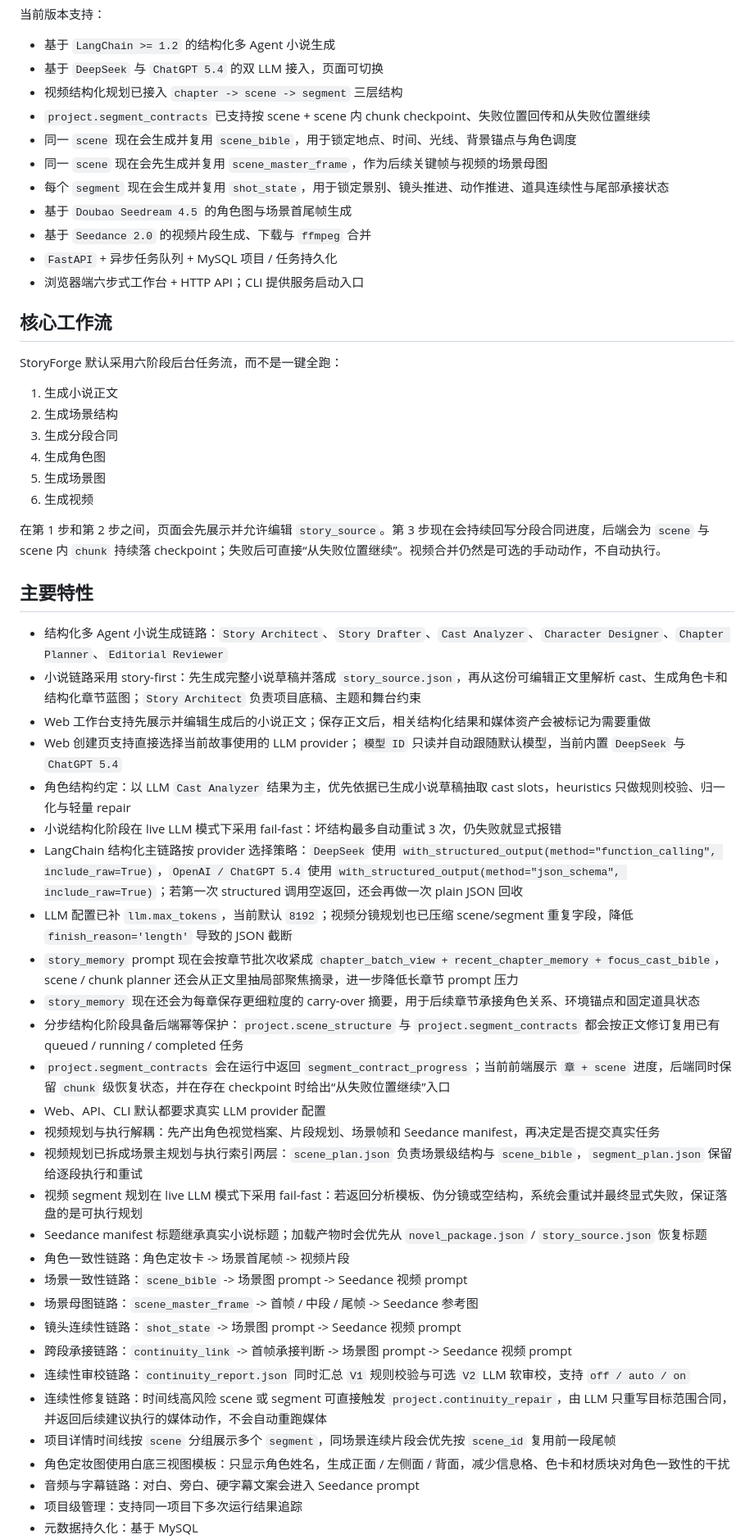
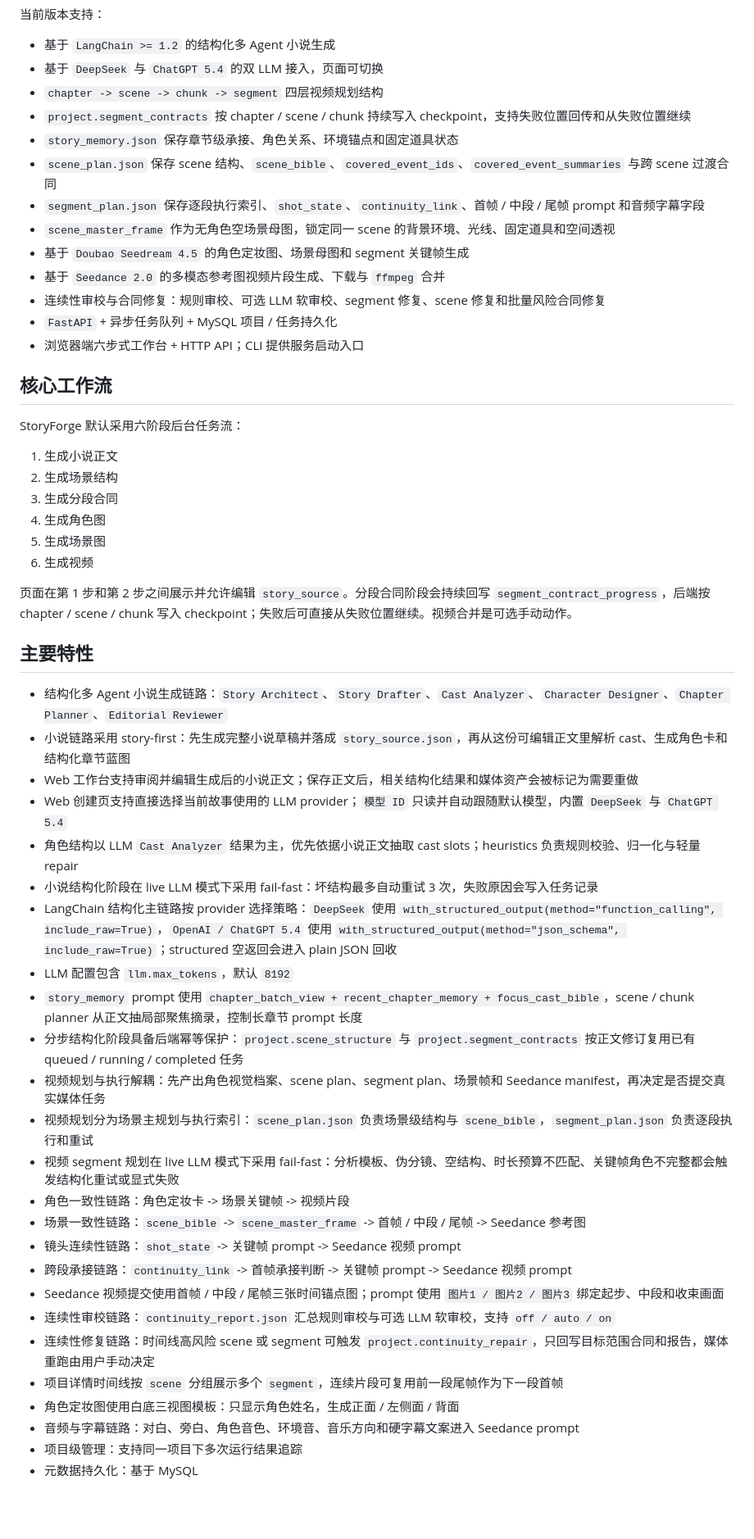
Before and after one commit to JinfanzheQWQ/StoryForge, a Markdown page: README.md, the part around one of its changes. Shown at 82% size. Rendered like a GitHub page; blank space fills up the shorter version.

Commit message:
docs update readme current workflow

```diff
--- a/README.md
+++ b/README.md
@@ -26,19 +26,21 @@ StoryForge 是一个面向“小说生成 + 小说转视频”的工程化工作
 
 - 基于 `LangChain >= 1.2` 的结构化多 Agent 小说生成
 - 基于 `DeepSeek` 与 `ChatGPT 5.4` 的双 LLM 接入，页面可切换
-- 视频结构化规划已接入 `chapter -> scene -> segment` 三层结构
-- `project.segment_contracts` 已支持按 scene + scene 内 chunk checkpoint、失败位置回传和从失败位置继续
-- 同一 `scene` 现在会生成并复用 `scene_bible`，用于锁定地点、时间、光线、背景锚点与角色调度
-- 同一 `scene` 现在会先生成并复用 `scene_master_frame`，作为后续关键帧与视频的场景母图
-- 每个 `segment` 现在会生成并复用 `shot_state`，用于锁定景别、镜头推进、动作推进、道具连续性与尾部承接状态
-- 基于 `Doubao Seedream 4.5` 的角色图与场景首尾帧生成
-- 基于 `Seedance 2.0` 的视频片段生成、下载与 `ffmpeg` 合并
+- `chapter -> scene -> chunk -> segment` 四层视频规划结构
+- `project.segment_contracts` 按 chapter / scene / chunk 持续写入 checkpoint，支持失败位置回传和从失败位置继续
+- `story_memory.json` 保存章节级承接、角色关系、环境锚点和固定道具状态
+- `scene_plan.json` 保存 scene 结构、`scene_bible`、`covered_event_ids`、`covered_event_summaries` 与跨 scene 过渡合同
+- `segment_plan.json` 保存逐段执行索引、`shot_state`、`continuity_link`、首帧 / 中段 / 尾帧 prompt 和音频字幕字段
+- `scene_master_frame` 作为无角色空场景母图，锁定同一 scene 的背景环境、光线、固定道具和空间透视
+- 基于 `Doubao Seedream 4.5` 的角色定妆图、场景母图和 segment 关键帧生成
+- 基于 `Seedance 2.0` 的多模态参考图视频片段生成、下载与 `ffmpeg` 合并
+- 连续性审校与合同修复：规则审校、可选 LLM 软审校、segment 修复、scene 修复和批量风险合同修复
 - `FastAPI` + 异步任务队列 + MySQL 项目 / 任务持久化
 - 浏览器端六步式工作台 + HTTP API；CLI 提供服务启动入口
 
 ## 核心工作流
 
-StoryForge 默认采用六阶段后台任务流，而不是一键全跑：
+StoryForge 默认采用六阶段后台任务流：
 
 1. 生成小说正文
 2. 生成场景结构
@@ -47,36 +49,32 @@ StoryForge 默认采用六阶段后台任务流，而不是一键全跑：
 5. 生成场景图
 6. 生成视频
 
-在第 1 步和第 2 步之间，页面会先展示并允许编辑 `story_source`。第 3 步现在会持续回写分段合同进度，后端会为 `scene` 与 scene 内 `chunk` 持续落 checkpoint；失败后可直接“从失败位置继续”。视频合并仍然是可选的手动动作，不自动执行。
+页面在第 1 步和第 2 步之间展示并允许编辑 `story_source`。分段合同阶段会持续回写 `segment_contract_progress`，后端按 chapter / scene / chunk 写入 checkpoint；失败后可直接从失败位置继续。视频合并是可选手动动作。
 
 ## 主要特性
 
 - 结构化多 Agent 小说生成链路：`Story Architect`、`Story Drafter`、`Cast Analyzer`、`Character Designer`、`Chapter Planner`、`Editorial Reviewer`
-- 小说链路采用 story-first：先生成完整小说草稿并落成 `story_source.json`，再从这份可编辑正文里解析 cast、生成角色卡和结构化章节蓝图；`Story Architect` 负责项目底稿、主题和舞台约束
-- Web 工作台支持先展示并编辑生成后的小说正文；保存正文后，相关结构化结果和媒体资产会被标记为需要重做
-- Web 创建页支持直接选择当前故事使用的 LLM provider；`模型 ID` 只读并自动跟随默认模型，当前内置 `DeepSeek` 与 `ChatGPT 5.4`
-- 角色结构约定：以 LLM `Cast Analyzer` 结果为主，优先依据已生成小说草稿抽取 cast slots，heuristics 只做规则校验、归一化与轻量 repair
-- 小说结构化阶段在 live LLM 模式下采用 fail-fast：坏结构最多自动重试 3 次，仍失败就显式报错
-- LangChain 结构化主链路按 provider 选择策略：`DeepSeek` 使用 `with_structured_output(method="function_calling", include_raw=True)`，`OpenAI / ChatGPT 5.4` 使用 `with_structured_output(method="json_schema", include_raw=True)`；若第一次 structured 调用空返回，还会再做一次 plain JSON 回收
-- LLM 配置已补 `llm.max_tokens`，当前默认 `8192`；视频分镜规划也已压缩 scene/segment 重复字段，降低 `finish_reason='length'` 导致的 JSON 截断
-- `story_memory` prompt 现在会按章节批次收紧成 `chapter_batch_view + recent_chapter_memory + focus_cast_bible`，scene / chunk planner 还会从正文里抽局部聚焦摘录，进一步降低长章节 prompt 压力
-- `story_memory` 现在还会为每章保存更细粒度的 carry-over 摘要，用于后续章节承接角色关系、环境锚点和固定道具状态
-- 分步结构化阶段具备后端幂等保护：`project.scene_structure` 与 `project.segment_contracts` 都会按正文修订复用已有 queued / running / completed 任务
-- `project.segment_contracts` 会在运行中返回 `segment_contract_progress`；当前前端展示 `章 + scene` 进度，后端同时保留 `chunk` 级恢复状态，并在存在 checkpoint 时给出“从失败位置继续”入口
-- Web、API、CLI 默认都要求真实 LLM provider 配置
-- 视频规划与执行解耦：先产出角色视觉档案、片段规划、场景帧和 Seedance manifest，再决定是否提交真实任务
-- 视频规划已拆成场景主规划与执行索引两层：`scene_plan.json` 负责场景级结构与 `scene_bible`，`segment_plan.json` 保留给逐段执行和重试
-- 视频 segment 规划在 live LLM 模式下采用 fail-fast：若返回分析模板、伪分镜或空结构，系统会重试并最终显式失败，保证落盘的是可执行规划
-- Seedance manifest 标题继承真实小说标题；加载产物时会优先从 `novel_package.json` / `story_source.json` 恢复标题
-- 角色一致性链路：角色定妆卡 -> 场景首尾帧 -> 视频片段
-- 场景一致性链路：`scene_bible` -> 场景图 prompt -> Seedance 视频 prompt
-- 场景母图链路：`scene_master_frame` -> 首帧 / 中段 / 尾帧 -> Seedance 参考图
-- 镜头连续性链路：`shot_state` -> 场景图 prompt -> Seedance 视频 prompt
-- 跨段承接链路：`continuity_link` -> 首帧承接判断 -> 场景图 prompt -> Seedance 视频 prompt
-- 连续性审校链路：`continuity_report.json` 同时汇总 `V1` 规则校验与可选 `V2` LLM 软审校，支持 `off / auto / on`
-- 连续性修复链路：时间线高风险 scene 或 segment 可直接触发 `project.continuity_repair`，由 LLM 只重写目标范围合同，并返回后续建议执行的媒体动作，不会自动重跑媒体
-- 项目详情时间线按 `scene` 分组展示多个 `segment`，同场景连续片段会优先按 `scene_id` 复用前一段尾帧
-- 角色定妆图使用白底三视图模板：只显示角色姓名，生成正面 / 左侧面 / 背面，减少信息格、色卡和材质块对角色一致性的干扰
-- 音频与字幕链路：对白、旁白、硬字幕文案会进入 Seedance prompt
+- 小说链路采用 story-first：先生成完整小说草稿并落成 `story_source.json`，再从这份可编辑正文里解析 cast、生成角色卡和结构化章节蓝图
+- Web 工作台支持审阅并编辑生成后的小说正文；保存正文后，相关结构化结果和媒体资产会被标记为需要重做
+- Web 创建页支持直接选择当前故事使用的 LLM provider；`模型 ID` 只读并自动跟随默认模型，内置 `DeepSeek` 与 `ChatGPT 5.4`
+- 角色结构以 LLM `Cast Analyzer` 结果为主，优先依据小说正文抽取 cast slots；heuristics 负责规则校验、归一化与轻量 repair
+- 小说结构化阶段在 live LLM 模式下采用 fail-fast：坏结构最多自动重试 3 次，失败原因会写入任务记录
+- LangChain 结构化主链路按 provider 选择策略：`DeepSeek` 使用 `with_structured_output(method="function_calling", include_raw=True)`，`OpenAI / ChatGPT 5.4` 使用 `with_structured_output(method="json_schema", include_raw=True)`；structured 空返回会进入 plain JSON 回收
+- LLM 配置包含 `llm.max_tokens`，默认 `8192`
+- `story_memory` prompt 使用 `chapter_batch_view + recent_chapter_memory + focus_cast_bible`，scene / chunk planner 从正文抽局部聚焦摘录，控制长章节 prompt 长度
+- 分步结构化阶段具备后端幂等保护：`project.scene_structure` 与 `project.segment_contracts` 按正文修订复用已有 queued / running / completed 任务
+- 视频规划与执行解耦：先产出角色视觉档案、scene plan、segment plan、场景帧和 Seedance manifest，再决定是否提交真实媒体任务
+- 视频规划分为场景主规划与执行索引：`scene_plan.json` 负责场景级结构与 `scene_bible`，`segment_plan.json` 负责逐段执行和重试
+- 视频 segment 规划在 live LLM 模式下采用 fail-fast：分析模板、伪分镜、空结构、时长预算不匹配、关键帧角色不完整都会触发结构化重试或显式失败
+- 角色一致性链路：角色定妆卡 -> 场景关键帧 -> 视频片段
+- 场景一致性链路：`scene_bible` -> `scene_master_frame` -> 首帧 / 中段 / 尾帧 -> Seedance 参考图
+- 镜头连续性链路：`shot_state` -> 关键帧 prompt -> Seedance 视频 prompt
+- 跨段承接链路：`continuity_link` -> 首帧承接判断 -> 关键帧 prompt -> Seedance 视频 prompt
+- Seedance 视频提交使用首帧 / 中段 / 尾帧三张时间锚点图；prompt 使用 `图片1 / 图片2 / 图片3` 绑定起步、中段和收束画面
+- 连续性审校链路：`continuity_report.json` 汇总规则审校与可选 LLM 软审校，支持 `off / auto / on`
+- 连续性修复链路：时间线高风险 scene 或 segment 可触发 `project.continuity_repair`，只回写目标范围合同和报告，媒体重跑由用户手动决定
+- 项目详情时间线按 `scene` 分组展示多个 `segment`，连续片段可复用前一段尾帧作为下一段首帧
+- 角色定妆图使用白底三视图模板：只显示角色姓名，生成正面 / 左侧面 / 背面
+- 音频与字幕链路：对白、旁白、角色音色、环境音、音乐方向和硬字幕文案进入 Seedance prompt
 - 项目级管理：支持同一项目下多次运行结果追踪
 - 元数据持久化：基于 MySQL
```
Also changed, not shown: other parts of README.md (+24 -11 lines).
